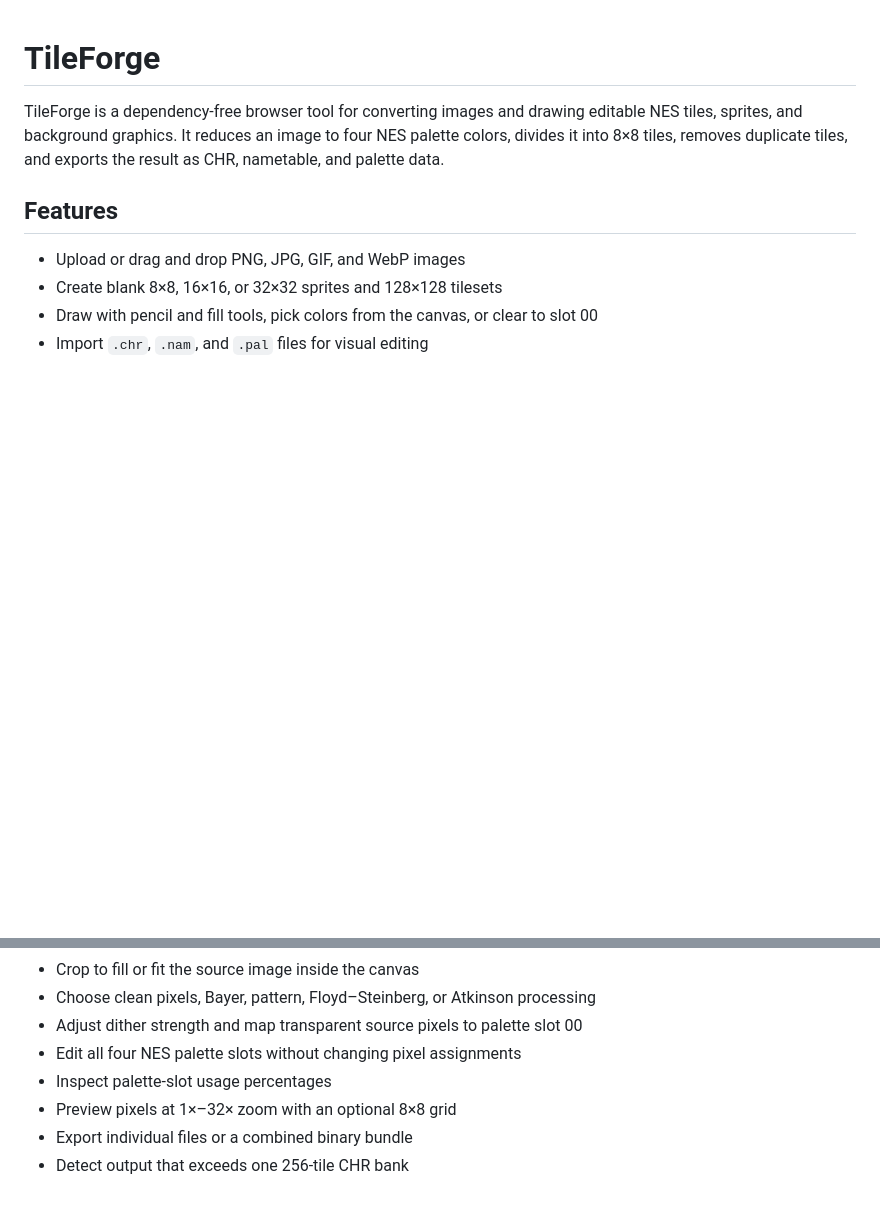
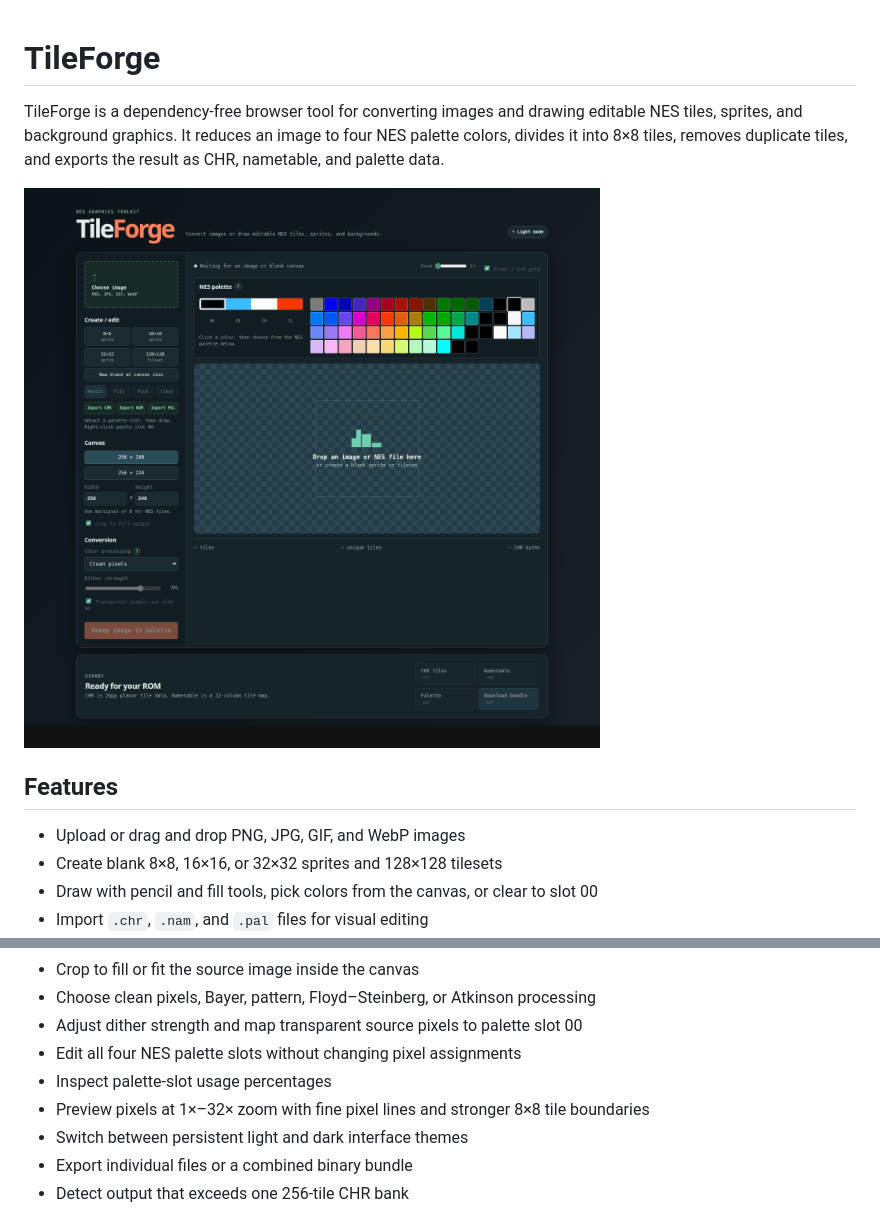
Before and after one commit to ch3mic4l/nes_tile_forge, a Markdown page: README.md, 2 parts joined by grey strips. Rendered like a GitHub page; pictures changed too: docs/tileforge-interface.png (added); blank space fills up the shorter version.

Commit message:
Add dark theme and enhanced canvas grid

```diff
--- a/README.md
+++ b/README.md
@@ -1,6 +1,8 @@
 # TileForge
 
 TileForge is a dependency-free browser tool for converting images and drawing editable NES tiles, sprites, and background graphics. It reduces an image to four NES palette colors, divides it into 8×8 tiles, removes duplicate tiles, and exports the result as CHR, nametable, and palette data.
+
+![TileForge NES graphics editor in dark mode](docs/tileforge-interface.png)
 
 ## Features
 
@@ -14,7 +16,8 @@ TileForge is a dependency-free browser tool for converting images and drawing ed
 - Adjust dither strength and map transparent source pixels to palette slot 00
 - Edit all four NES palette slots without changing pixel assignments
 - Inspect palette-slot usage percentages
-- Preview pixels at 1×–32× zoom with an optional 8×8 grid
+- Preview pixels at 1×–32× zoom with fine pixel lines and stronger 8×8 tile boundaries
+- Switch between persistent light and dark interface themes
 - Export individual files or a combined binary bundle
 - Detect output that exceeds one 256-tile CHR bank
 
```
Also changed, not shown: 3 other files.
